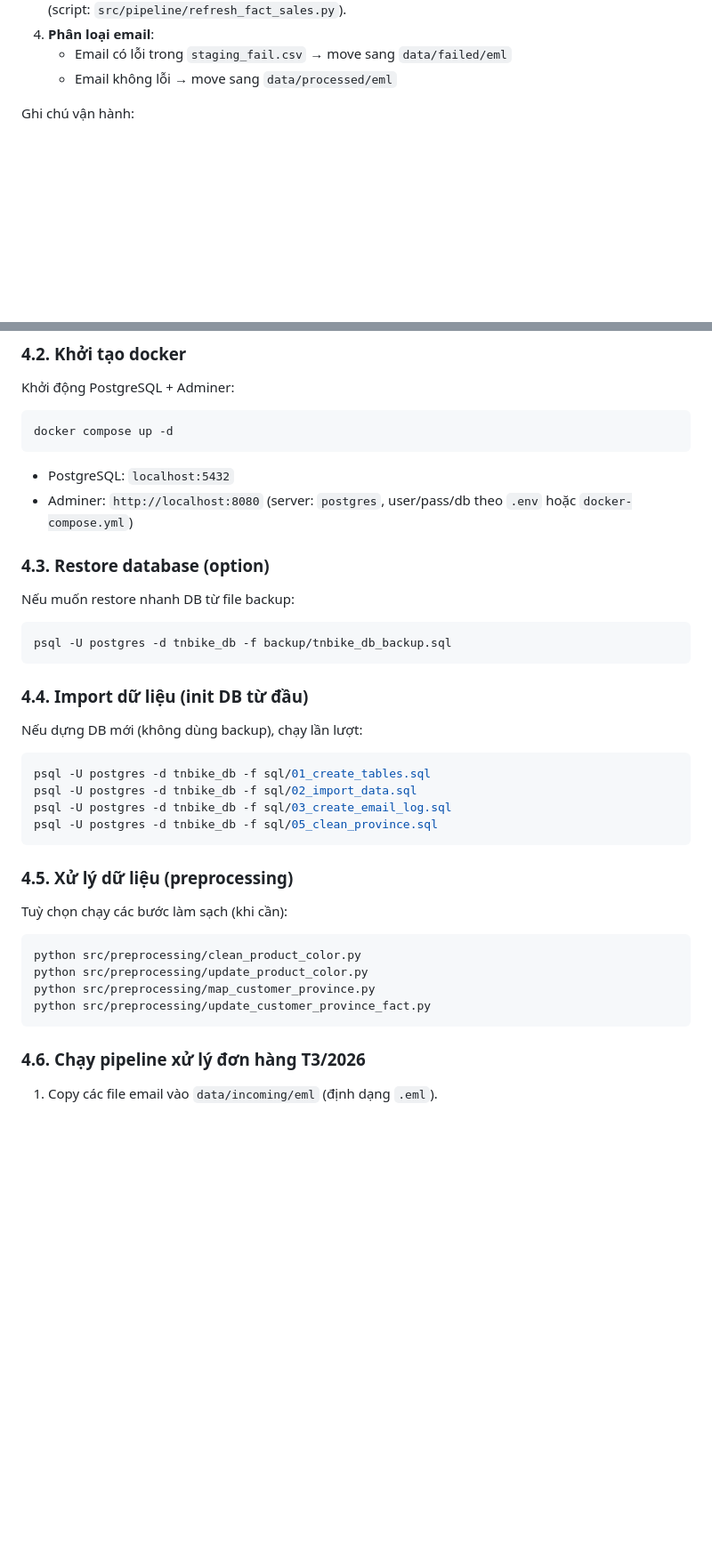
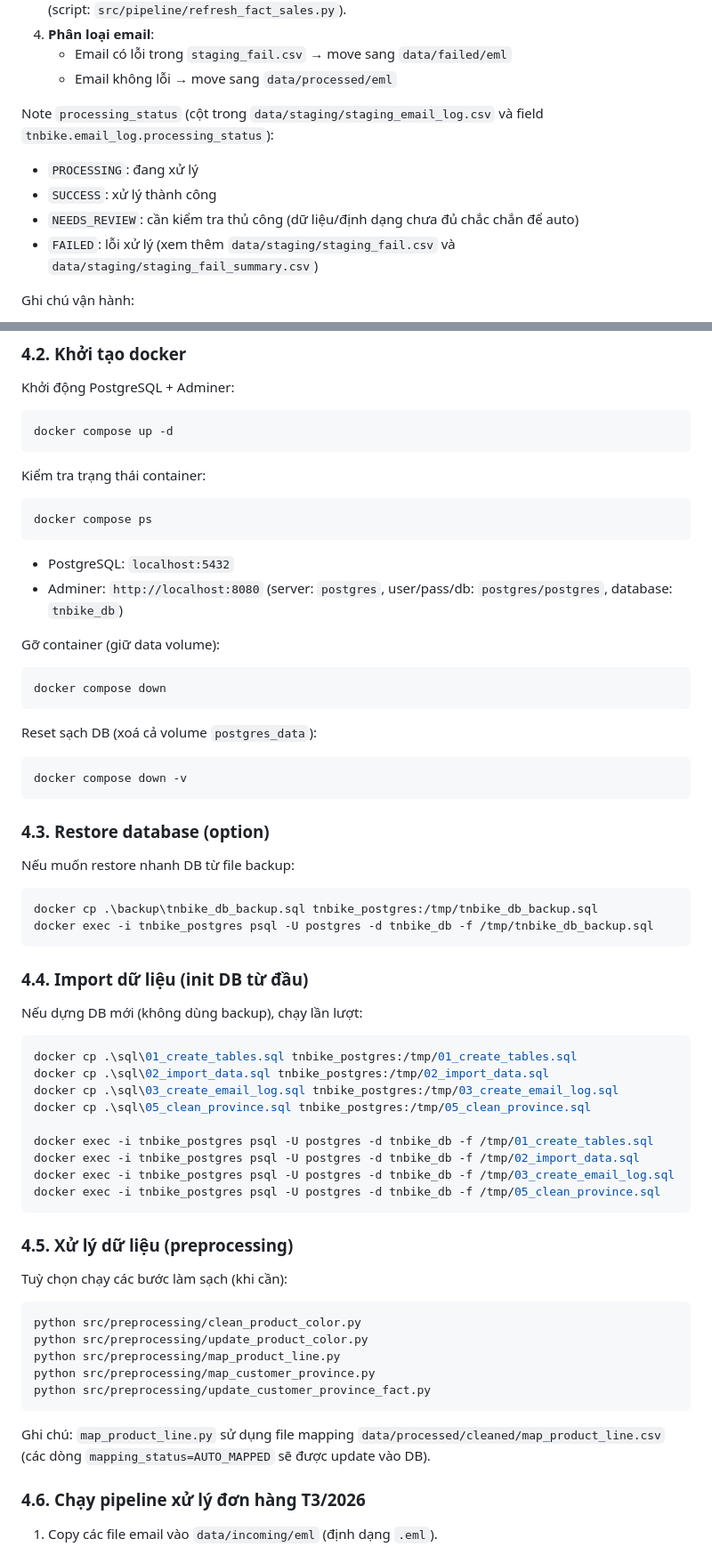
Before and after one commit to pamern/tnbike-project, a Markdown page: README.md, 2 parts joined by grey strips. Shown at 89% size. Drawn GitHub-style; blank space fills up the shorter version.

Commit message:
fix: correct image path in README and update database commands for Docker usage

````diff
--- a/README.md
+++ b/README.md
@@ -41,6 +41,13 @@ Luồng xử lý (script điều phối: `src/pipeline/run_pipeline.py`):
 4. **Phân loại email**:
    - Email có lỗi trong `staging_fail.csv` → move sang `data/failed/eml`
    - Email không lỗi → move sang `data/processed/eml`
+
+Note `processing_status` (cột trong `data/staging/staging_email_log.csv` và field `tnbike.email_log.processing_status`):
+
+- `PROCESSING`: đang xử lý
+- `SUCCESS`: xử lý thành công
+- `NEEDS_REVIEW`: cần kiểm tra thủ công (dữ liệu/định dạng chưa đủ chắc chắn để auto)
+- `FAILED`: lỗi xử lý (xem thêm `data/staging/staging_fail.csv` và `data/staging/staging_fail_summary.csv`)
 
 Ghi chú vận hành:
 
@@ -72,15 +79,34 @@ Khởi động PostgreSQL + Adminer:
 docker compose up -d
 ```
 
+Kiểm tra trạng thái container:
+
+```powershell
+docker compose ps
+```
+
 - PostgreSQL: `localhost:5432`
-- Adminer: `http://localhost:8080` (server: `postgres`, user/pass/db theo `.env` hoặc `docker-compose.yml`)
+- Adminer: `http://localhost:8080` (server: `postgres`, user/pass/db: `postgres/postgres`, database: `tnbike_db`)
+
+Gỡ container (giữ data volume):
+
+```powershell
+docker compose down
+```
+
+Reset sạch DB (xoá cả volume `postgres_data`):
+
+```powershell
+docker compose down -v
+```
 
 ### 4.3. Restore database (option)
 
 Nếu muốn restore nhanh DB từ file backup:
 
 ```powershell
-psql -U postgres -d tnbike_db -f backup/tnbike_db_backup.sql
+docker cp .\backup\tnbike_db_backup.sql tnbike_postgres:/tmp/tnbike_db_backup.sql
+docker exec -i tnbike_postgres psql -U postgres -d tnbike_db -f /tmp/tnbike_db_backup.sql
 ```
 
 ### 4.4. Import dữ liệu (init DB từ đầu)
@@ -88,10 +114,15 @@ psql -U postgres -d tnbike_db -f backup/tnbike_db_backup.sql
 Nếu dựng DB mới (không dùng backup), chạy lần lượt:
 
 ```powershell
-psql -U postgres -d tnbike_db -f sql/01_create_tables.sql
-psql -U postgres -d tnbike_db -f sql/02_import_data.sql
-psql -U postgres -d tnbike_db -f sql/03_create_email_log.sql
-psql -U postgres -d tnbike_db -f sql/05_clean_province.sql
+docker cp .\sql\01_create_tables.sql tnbike_postgres:/tmp/01_create_tables.sql
+docker cp .\sql\02_import_data.sql tnbike_postgres:/tmp/02_import_data.sql
+docker cp .\sql\03_create_email_log.sql tnbike_postgres:/tmp/03_create_email_log.sql
+docker cp .\sql\05_clean_province.sql tnbike_postgres:/tmp/05_clean_province.sql
+
+docker exec -i tnbike_postgres psql -U postgres -d tnbike_db -f /tmp/01_create_tables.sql
+docker exec -i tnbike_postgres psql -U postgres -d tnbike_db -f /tmp/02_import_data.sql
+docker exec -i tnbike_postgres psql -U postgres -d tnbike_db -f /tmp/03_create_email_log.sql
+docker exec -i tnbike_postgres psql -U postgres -d tnbike_db -f /tmp/05_clean_province.sql
 ```
 
 ### 4.5. Xử lý dữ liệu (preprocessing)
@@ -101,9 +132,12 @@ Tuỳ chọn chạy các bước làm sạch (khi cần):
 ```powershell
 python src/preprocessing/clean_product_color.py
 python src/preprocessing/update_product_color.py
+python src/preprocessing/map_product_line.py
 python src/preprocessing/map_customer_province.py
 python src/preprocessing/update_customer_province_fact.py
 ```
+
+Ghi chú: `map_product_line.py` sử dụng file mapping `data/processed/cleaned/map_product_line.csv` (các dòng `mapping_status=AUTO_MAPPED` sẽ được update vào DB).
 
 ### 4.6. Chạy pipeline xử lý đơn hàng T3/2026
 
````
Also changed, not shown: other parts of README.md (+1 -1 lines).
